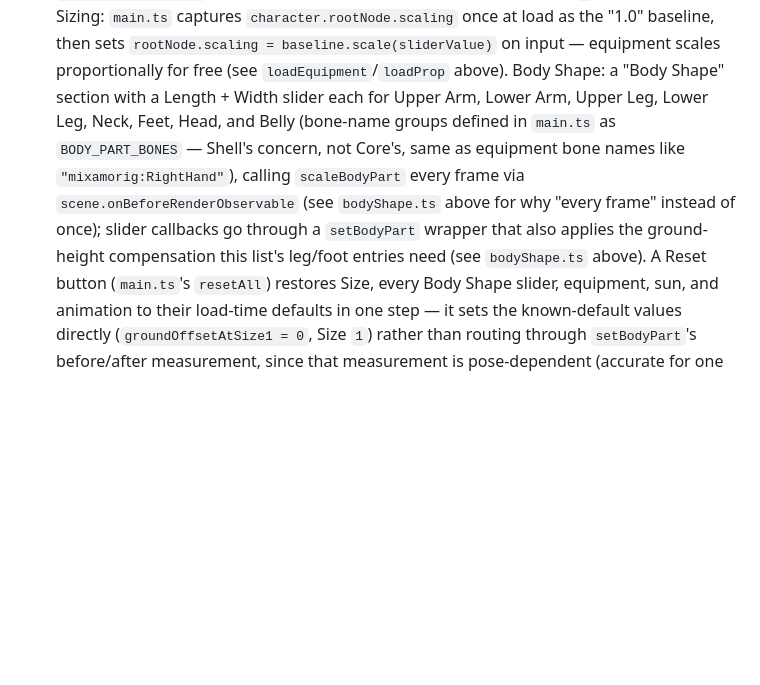
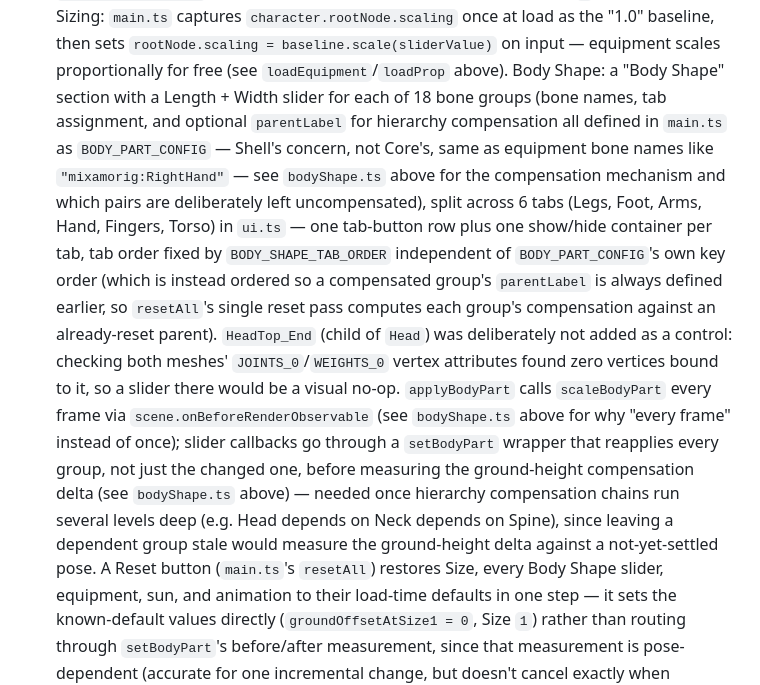
Before and after one commit to s195640/CharacterEditor, a Markdown page: CLAUDE.md, the part around one of its changes. Drawn GitHub-style; blank space fills up the shorter version.

```diff
--- a/CLAUDE.md
+++ b/CLAUDE.md
@@ -306,14 +351,30 @@ second consumer exists yet to justify one):
   once at load as the "1.0" baseline, then sets `rootNode.scaling =
   baseline.scale(sliderValue)` on input — equipment scales proportionally for
   free (see `loadEquipment`/`loadProp` above). Body Shape: a "Body Shape"
-  section with a Length + Width slider each for Upper Arm, Lower Arm, Upper
-  Leg, Lower Leg, Neck, Feet, Head, and Belly (bone-name groups defined in
-  `main.ts` as `BODY_PART_BONES` — Shell's concern, not Core's, same as
-  equipment bone names like `"mixamorig:RightHand"`), calling `scaleBodyPart`
+  section with a Length + Width slider for each of 18 bone groups (bone
+  names, tab assignment, and optional `parentLabel` for hierarchy
+  compensation all defined in `main.ts` as `BODY_PART_CONFIG` — Shell's
+  concern, not Core's, same as equipment bone names like
+  `"mixamorig:RightHand"` — see `bodyShape.ts` above for the compensation
+  mechanism and which pairs are deliberately left uncompensated), split
+  across 6 tabs (Legs, Foot, Arms, Hand, Fingers, Torso) in `ui.ts` — one
+  tab-button row plus one show/hide container per tab, tab order fixed by
+  `BODY_SHAPE_TAB_ORDER` independent of `BODY_PART_CONFIG`'s own key order
+  (which is instead ordered so a compensated group's `parentLabel` is
+  always defined earlier, so `resetAll`'s single reset pass computes each
+  group's compensation against an already-reset parent). `HeadTop_End`
+  (child of `Head`) was deliberately not added as a control: checking both
+  meshes' `JOINTS_0`/`WEIGHTS_0` vertex attributes found zero vertices
+  bound to it, so a slider there would be a visual no-op. `applyBodyPart`
+  calls `scaleBodyPart`
   every frame via `scene.onBeforeRenderObservable` (see `bodyShape.ts` above
   for why "every frame" instead of once); slider callbacks go through a
-  `setBodyPart` wrapper that also applies the ground-height compensation
-  this list's leg/foot entries need (see `bodyShape.ts` above). A Reset
+  `setBodyPart` wrapper that reapplies every group, not just the changed
+  one, before measuring the ground-height compensation delta (see
+  `bodyShape.ts` above) — needed once hierarchy compensation chains run
+  several levels deep (e.g. Head depends on Neck depends on Spine), since
+  leaving a dependent group stale would measure the ground-height delta
+  against a not-yet-settled pose. A Reset
   button (`main.ts`'s `resetAll`) restores Size, every Body Shape slider,
   equipment, sun, and animation to their load-time defaults in one step —
   it sets the known-default values directly (`groundOffsetAtSize1 = 0`,
```
Also changed, not shown: other parts of CLAUDE.md (+47 -2 lines).
